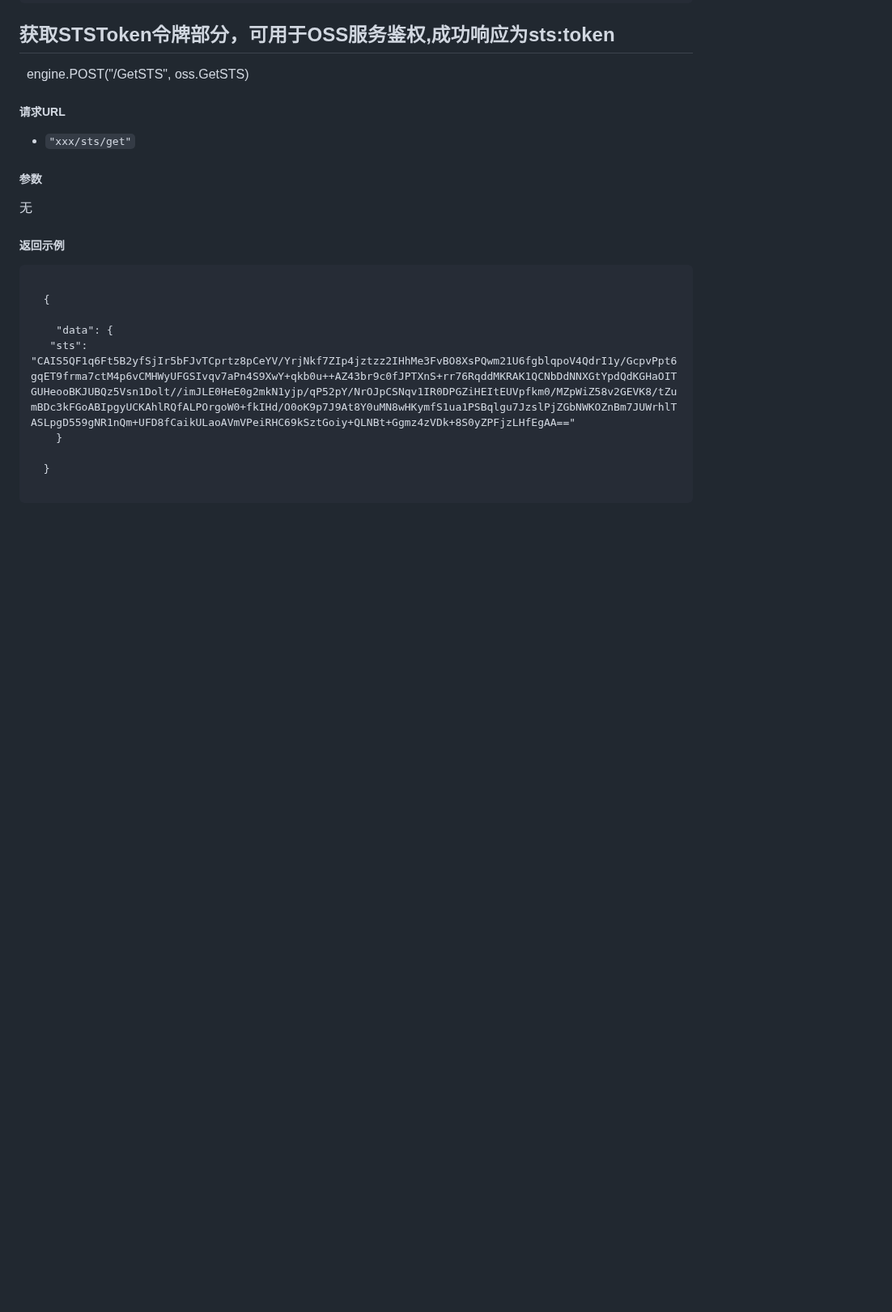
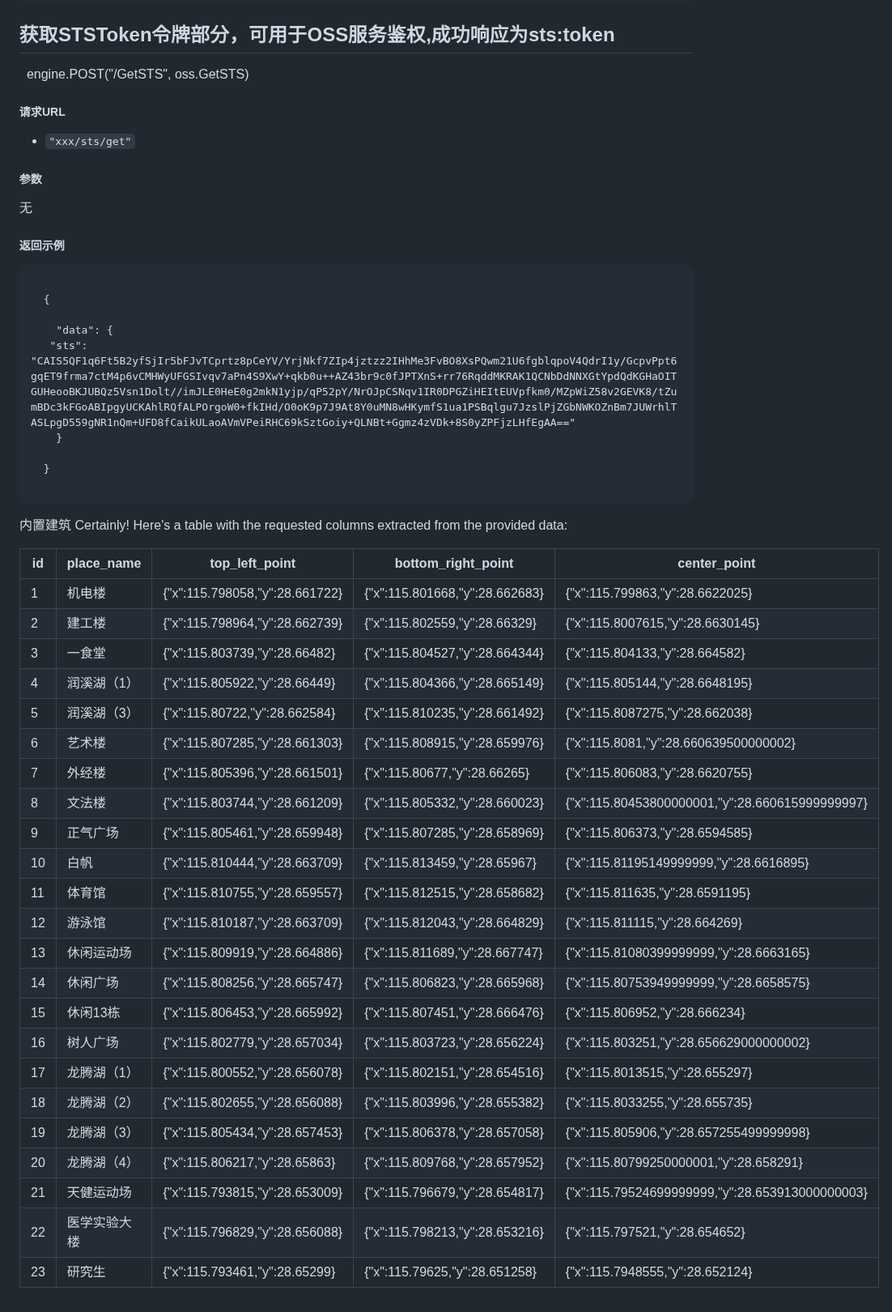
Before and after one commit to FameOverflow/WanderGo, a Markdown page: README.md, the part around the change. Shown at 81% size. Drawn GitHub-style; blank space fills up the shorter version.

````diff
--- a/README.md
+++ b/README.md
@@ -762,3 +762,31 @@ _token=Bearer+eyJhbGciOiJIUzI1NiIsInR5cCI6IkpXVCJ9.eyJhY2NvdW50IjoiMTQwNDI4NzE0N
   }
 
 ```
+内置建筑
+Certainly! Here's a table with the requested columns extracted from the provided data:
+
+| id | place_name      | top_left_point              | bottom_right_point           | center_point                 |
+|----|-----------------|-----------------------------|------------------------------|------------------------------|
+| 1  | 机电楼            | {"x":115.798058,"y":28.661722} | {"x":115.801668,"y":28.662683} | {"x":115.799863,"y":28.6622025} |
+| 2  | 建工楼            | {"x":115.798964,"y":28.662739} | {"x":115.802559,"y":28.66329}  | {"x":115.8007615,"y":28.6630145}|
+| 3  | 一食堂            | {"x":115.803739,"y":28.66482}  | {"x":115.804527,"y":28.664344} | {"x":115.804133,"y":28.664582} |
+| 4  | 润溪湖（1）        | {"x":115.805922,"y":28.66449}  | {"x":115.804366,"y":28.665149} | {"x":115.805144,"y":28.6648195}|
+| 5  | 润溪湖（3）        | {"x":115.80722,"y":28.662584}  | {"x":115.810235,"y":28.661492} | {"x":115.8087275,"y":28.662038}|
+| 6  | 艺术楼            | {"x":115.807285,"y":28.661303} | {"x":115.808915,"y":28.659976} | {"x":115.8081,"y":28.660639500000002}|
+| 7  | 外经楼            | {"x":115.805396,"y":28.661501} | {"x":115.80677,"y":28.66265}  | {"x":115.806083,"y":28.6620755}|
+| 8  | 文法楼            | {"x":115.803744,"y":28.661209} | {"x":115.805332,"y":28.660023} | {"x":115.80453800000001,"y":28.660615999999997}|
+| 9  | 正气广场          | {"x":115.805461,"y":28.659948} | {"x":115.807285,"y":28.658969} | {"x":115.806373,"y":28.6594585}|
+| 10 | 白帆              | {"x":115.810444,"y":28.663709} | {"x":115.813459,"y":28.65967}  | {"x":115.81195149999999,"y":28.6616895}|
+| 11 | 体育馆            | {"x":115.810755,"y":28.659557} | {"x":115.812515,"y":28.658682} | {"x":115.811635,"y":28.6591195}|
+| 12 | 游泳馆            | {"x":115.810187,"y":28.663709} | {"x":115.812043,"y":28.664829} | {"x":115.811115,"y":28.664269}|
+| 13 | 休闲运动场        | {"x":115.809919,"y":28.664886} | {"x":115.811689,"y":28.667747} | {"x":115.81080399999999,"y":28.6663165}|
+| 14 | 休闲广场          | {"x":115.808256,"y":28.665747} | {"x":115.806823,"y":28.665968} | {"x":115.80753949999999,"y":28.6658575}|
+| 15 | 休闲13栋         | {"x":115.806453,"y":28.665992} | {"x":115.807451,"y":28.666476} | {"x":115.806952,"y":28.666234}|
+| 16 | 树人广场          | {"x":115.802779,"y":28.657034} | {"x":115.803723,"y":28.656224} | {"x":115.803251,"y":28.656629000000002}|
+| 17 | 龙腾湖（1）        | {"x":115.800552,"y":28.656078} | {"x":115.802151,"y":28.654516} | {"x":115.8013515,"y":28.655297}|
+| 18 | 龙腾湖（2）        | {"x":115.802655,"y":28.656088} | {"x":115.803996,"y":28.655382} | {"x":115.8033255,"y":28.655735}|
+| 19 | 龙腾湖（3）        | {"x":115.805434,"y":28.657453} | {"x":115.806378,"y":28.657058} | {"x":115.805906,"y":28.657255499999998}|
+| 20 | 龙腾湖（4）        | {"x":115.806217,"y":28.65863}  | {"x":115.809768,"y":28.657952} | {"x":115.80799250000001,"y":28.658291}|
+| 21 | 天健运动场        | {"x":115.793815,"y":28.653009} | {"x":115.796679,"y":28.654817} | {"x":115.79524699999999,"y":28.653913000000003}|
+| 22 | 医学实验大楼      | {"x":115.796829,"y":28.656088} | {"x":115.798213,"y":28.653216} | {"x":115.797521,"y":28.654652}|
+| 23 | 研究生            | {"x":115.793461,"y":28.65299}  | {"x":115.79625,"y":28.651258} | {"x":115.7948555,"y":28.652124}|
````
